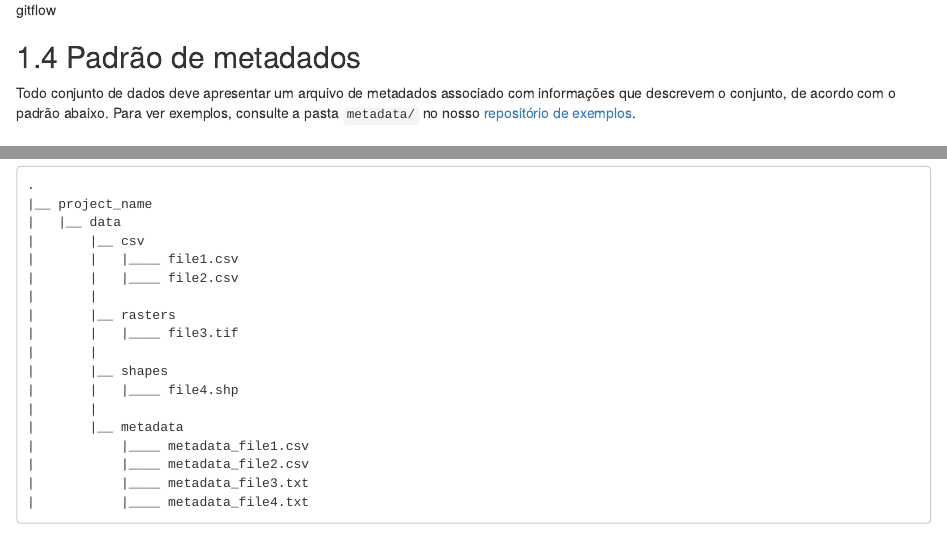
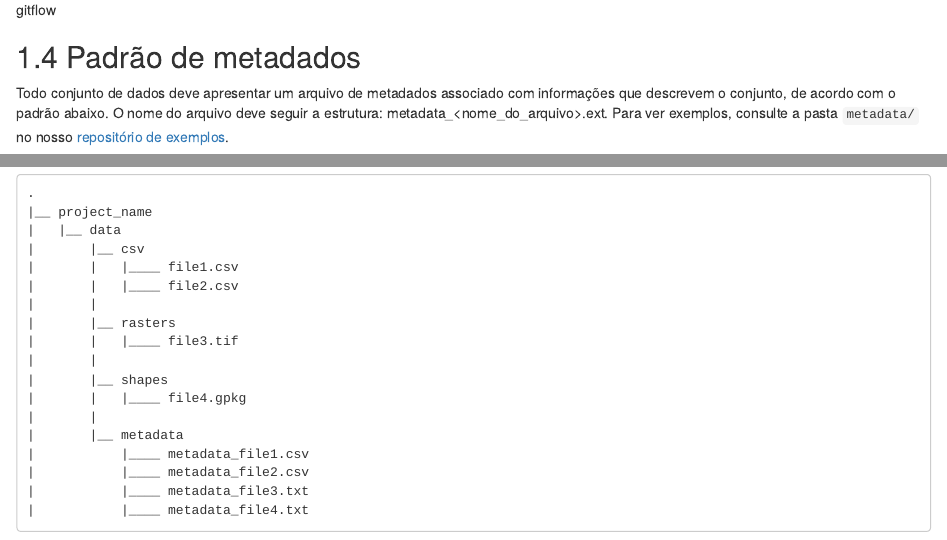
Before and after one commit to R-egreen/manual_inteligencia, an R Markdown document (02-convencoes.Rmd): the page in a window 1100 px wide, from 1680 px down, and a second part further down, joined at a grey line. Rendered offline with R 4.5, knitr and Pandoc, with nearby package versions; drawn as R Markdown's standard HTML page in place of the format the file asks for.

Commit message:
update docs

```diff
--- a/02-convencoes.Rmd
+++ b/02-convencoes.Rmd
@@ -67,7 +67,7 @@ Para mais informações, consulte o [**tutorial**](https://www.atlassian.com/br/
 
 ## Padrão de metadados
 
-Todo conjunto de dados deve apresentar um arquivo de metadados associado com informações que descrevem o conjunto, de acordo com o padrão abaixo. Para ver exemplos, consulte a pasta `metadata/` no nosso [repositório de exemplos](https://github.com/R-egreen/example_regreen).
+Todo conjunto de dados deve apresentar um arquivo de metadados associado com informações que descrevem o conjunto, de acordo com o padrão abaixo. O nome do arquivo deve seguir a estrutura: metadata_\<nome_do_arquivo\>.ext. Para ver exemplos, consulte a pasta `metadata/` no nosso [repositório de exemplos](https://github.com/R-egreen/example_regreen).
 
 
 ### 1 - Dados tabulares:
@@ -120,7 +120,7 @@ Abaixo segue uma sugestão de árvore de diretórios, mas mudanças podem ser im
     |       |   |____ file3.tif
     |       |
     |       |__ shapes
-    |       |   |____ file4.shp
+    |       |   |____ file4.gpkg
     |       |
     |       |__ metadata
     |           |____ metadata_file1.csv
```
Also changed, not shown: docs/02-convencoes.md, docs/reference-keys.txt, docs/search_index.json, 5 other files.
